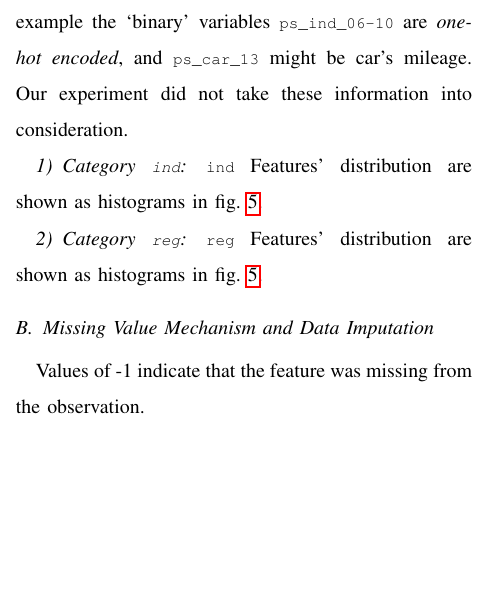
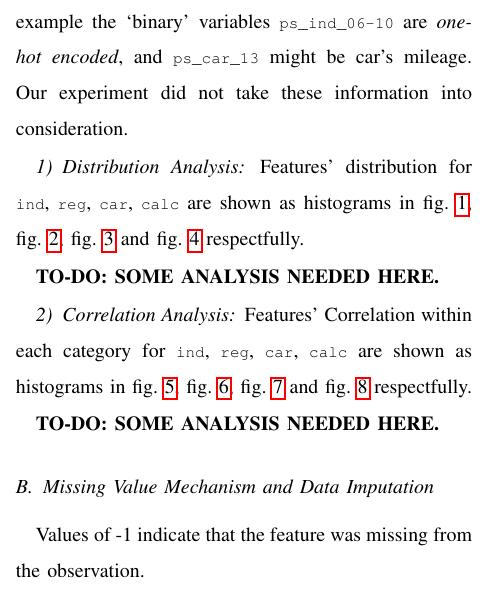
Before and after one commit to CS6375/PortoSeguro, a LaTeX paper (doc/report.tex, which reads doc/tex/preprocess.tex): part of one column of page 2 of 5, cut so that both start at the same text, the shorter picture padded with empty space. Compiled offline with pdfLaTeX.

Commit message:
Adjust text.

```diff
--- a/doc/tex/preprocess.tex
+++ b/doc/tex/preprocess.tex
@@ -45,18 +45,16 @@ continuous or ordinal. Feature count in each category and type are shown in \cre
 Although feature's categories are provided, the meaning of each feature remains unknown. Some participants have guessed the meaning of several features, for example the `binary' variables  \lstinline{ps_ind_06-10} are \emph{one-hot encoded}, and \lstinline{ps_car_13} might be car's mileage.
 Our experiment did not take these information into consideration.
 
-\subsubsection{Category \lstinline{ind}}
+\subsubsection{Distribution Analysis}
 
-\lstinline{ind} Features' distribution are shown as histograms in \cref{hist_ind}.
+Features' distribution for \lstinline{ind}, \lstinline{reg}, \lstinline{car}, \lstinline{calc} are shown as histograms in \cref{hist_ind}, \cref{hist_reg}, \cref{hist_car} and \cref{hist_calc} respectfully.
 
-\begin{figure*}[!t]
+\textbf{TO-DO: SOME ANALYSIS NEEDED HERE.}
+
+\begin{figure*}[!ht]
 \centering
 \includegraphics[width=\textwidth]{fig/ind_col.pdf}
 \caption{Histogram for the \lstinline{ind} Attributes.}
 \label{hist_ind}
 \end{figure*}
 
-\subsubsection{Category \lstinline{reg}}
-
-\lstinline{reg
-} Features' distribution are shown as histograms in \cref{hist_ind}.
@@ -79,3 +76,4 @@ Our experiment did not take these information into consideration.
 \centering
 \includegraphics[width=\textwidth]{fig/calc_col.pdf}
 \caption{Histogram for the \lstinline{calc} Attributes.}
+\label{hist_calc}
@@ -83,4 +80,11 @@ Our experiment did not take these information into consideration.
 \end{figure*}
+
+
+\subsubsection{Correlation Analysis}
+
+Features' Correlation within each category for \lstinline{ind}, \lstinline{reg}, \lstinline{car}, \lstinline{calc} are shown as histograms in \cref{corr_ind}, \cref{corr_reg}, \cref{corr_car} and \cref{corr_calc} respectfully.
+
+\textbf{TO-DO: SOME ANALYSIS NEEDED HERE.}
 
 \begin{figure}[!t]
 \centering
@@ -107,7 +111,7 @@ Our experiment did not take these information into consideration.
 \centering
 \includegraphics[width=.5\textwidth]{fig/corr_calc_col.pdf}
 \caption{Histogram for the \lstinline{calc} Attributes.}
-\label{fig_calc}
+\label{corr_calc}
 \end{figure}
 
 \subsection{Missing Value Mechanism and Data Imputation}
```
Also changed, not shown: doc/tex/evaluation.tex (+1 -1 lines), doc/report.pdf, doc/tex/preprocess.tex (18 more changed lines).
